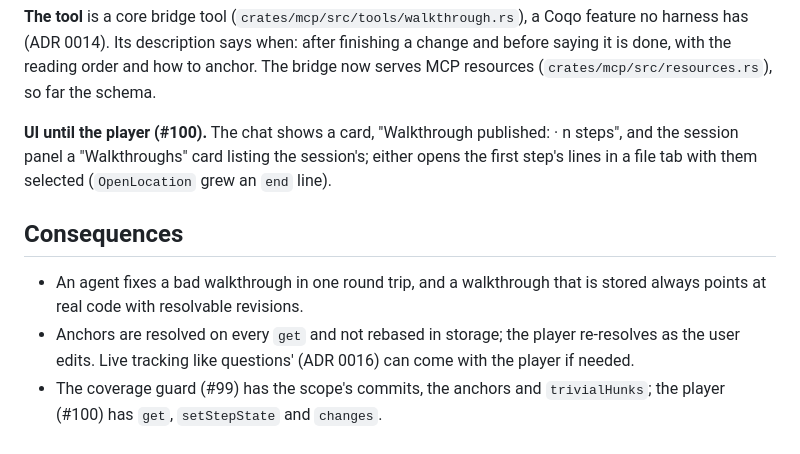
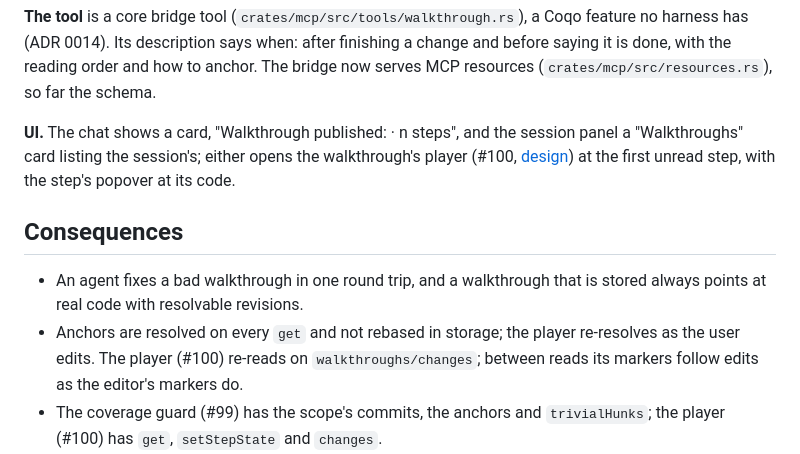
Before and after one commit to happsie/coqo, a Markdown page: docs/adr/0020-walkthroughs.md, the part around the change. GitHub-like rendering.

```diff
--- a/docs/adr/0020-walkthroughs.md
+++ b/docs/adr/0020-walkthroughs.md
@@ -30,11 +30,11 @@ The stored walkthrough adds the id (a slug of the title and 8 random hex digits:
 
 **The tool** is a core bridge tool (`crates/mcp/src/tools/walkthrough.rs`), a Coqo feature no harness has (ADR 0014). Its description says when: after finishing a change and before saying it is done, with the reading order and how to anchor. The bridge now serves MCP resources (`crates/mcp/src/resources.rs`), so far the schema.
 
-**UI until the player (#100).** The chat shows a card, "Walkthrough published: <title> · n steps", and the session panel a "Walkthroughs" card listing the session's; either opens the first step's lines in a file tab with them selected (`OpenLocation` grew an `end` line).
+**UI.** The chat shows a card, "Walkthrough published: <title> · n steps", and the session panel a "Walkthroughs" card listing the session's; either opens the walkthrough's player (#100, [design](../design/walkthrough.md)) at the first unread step, with the step's popover at its code.
 
 ## Consequences
 
 - An agent fixes a bad walkthrough in one round trip, and a walkthrough that is stored always points at real code with resolvable revisions.
-- Anchors are resolved on every `get` and not rebased in storage; the player re-resolves as the user edits. Live tracking like questions' (ADR 0016) can come with the player if needed.
+- Anchors are resolved on every `get` and not rebased in storage; the player re-resolves as the user edits. The player (#100) re-reads on `walkthroughs/changes`; between reads its markers follow edits as the editor's markers do.
 - The coverage guard (#99) has the scope's commits, the anchors and `trivialHunks`; the player (#100) has `get`, `setStepState` and `changes`.
 - The protocol grows `methods::walkthroughs`, two error codes (`UNKNOWN_WALKTHROUGH` 1701, `INVALID_WALKTHROUGH` 1702) and the `walkthrough` transcript update; a UI from before ignores the update, a daemon from before answers `METHOD_NOT_FOUND`.
```
Also changed, not shown: docs/design/diff.md (+1 -1 lines), docs/design/walkthrough.md (added, +82 -0 lines), docs/design/screenshots/walkthrough-dark.png (added), docs/design/screenshots/walkthrough-diff-dark.png (added), docs/design/screenshots/walkthrough-diff-light.png (added), docs/design/screenshots/walkthrough-light.png (added), 13 other files.
